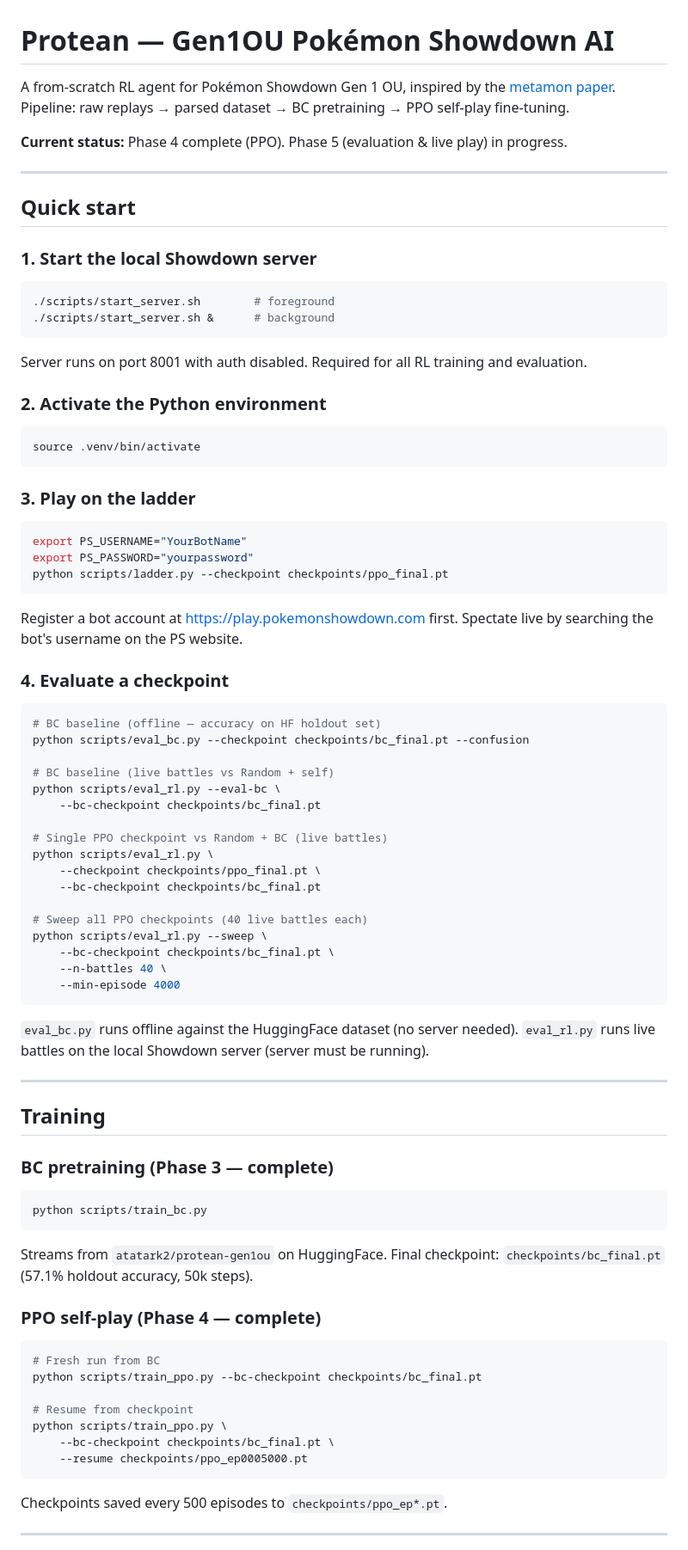
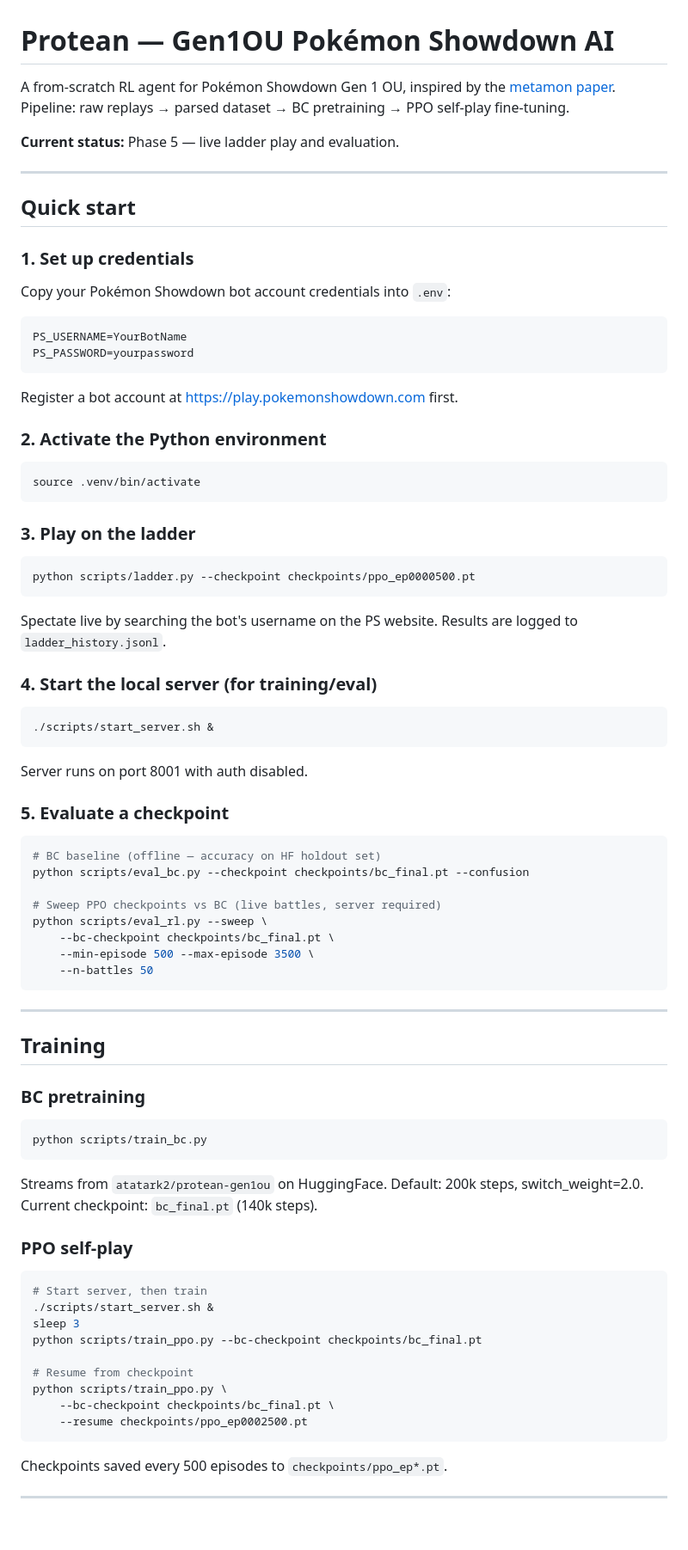
Before and after one commit to alextatarka6/protean, a Markdown page: README.md, the part around one of its changes. Shown at 86% size. Rendered like a GitHub page; blank space fills up the shorter version.

````diff
--- a/README.md
+++ b/README.md
@@ -5,19 +5,21 @@ A from-scratch RL agent for Pokémon Showdown Gen 1 OU, inspired by the
 parsed dataset → BC pretraining → PPO self-play fine-tuning.
 
-**Current status:** Phase 4 complete (PPO). Phase 5 (evaluation & live play) in progress.
+**Current status:** Phase 5 — live ladder play and evaluation.
 
 ---
 
 ## Quick start
 
-### 1. Start the local Showdown server
+### 1. Set up credentials
 
-```bash
-./scripts/start_server.sh        # foreground
-./scripts/start_server.sh &      # background
+Copy your Pokémon Showdown bot account credentials into `.env`:
+
+```
+PS_USERNAME=YourBotName
+PS_PASSWORD=yourpassword
 ```
 
-Server runs on port 8001 with auth disabled. Required for all RL training and evaluation.
+Register a bot account at https://play.pokemonshowdown.com first.
 
 ### 2. Activate the Python environment
 
@@ -28,62 +30,58 @@ source .venv/bin/activate
 ### 3. Play on the ladder
 
 ```bash
-export PS_USERNAME="YourBotName"
-export PS_PASSWORD="yourpassword"
-python scripts/ladder.py --checkpoint checkpoints/ppo_final.pt
+python scripts/ladder.py --checkpoint checkpoints/ppo_ep0000500.pt
 ```
 
-Register a bot account at https://play.pokemonshowdown.com first.
 Spectate live by searching the bot's username on the PS website.
+Results are logged to `ladder_history.jsonl`.
 
-### 4. Evaluate a checkpoint
+### 4. Start the local server (for training/eval)
+
+```bash
+./scripts/start_server.sh &
+```
+
+Server runs on port 8001 with auth disabled.
+
+### 5. Evaluate a checkpoint
 
 ```bash
 # BC baseline (offline — accuracy on HF holdout set)
 python scripts/eval_bc.py --checkpoint checkpoints/bc_final.pt --confusion
 
-# BC baseline (live battles vs Random + self)
-python scripts/eval_rl.py --eval-bc \
-    --bc-checkpoint checkpoints/bc_final.pt
-
-# Single PPO checkpoint vs Random + BC (live battles)
-python scripts/eval_rl.py \
-    --checkpoint checkpoints/ppo_final.pt \
-    --bc-checkpoint checkpoints/bc_final.pt
-
-# Sweep all PPO checkpoints (40 live battles each)
+# Sweep PPO checkpoints vs BC (live battles, server required)
 python scripts/eval_rl.py --sweep \
     --bc-checkpoint checkpoints/bc_final.pt \
-    --n-battles 40 \
-    --min-episode 4000
+    --min-episode 500 --max-episode 3500 \
+    --n-battles 50
 ```
-
-`eval_bc.py` runs offline against the HuggingFace dataset (no server needed).
-`eval_rl.py` runs live battles on the local Showdown server (server must be running).
 
 ---
 
 ## Training
 
-### BC pretraining (Phase 3 — complete)
+### BC pretraining
 
 ```bash
 python scripts/train_bc.py
 ```
 
-Streams from `atatark2/protean-gen1ou` on HuggingFace. Final checkpoint:
-`checkpoints/bc_final.pt` (57.1% holdout accuracy, 50k steps).
+Streams from `atatark2/protean-gen1ou` on HuggingFace. Default: 200k steps,
+switch_weight=2.0. Current checkpoint: `bc_final.pt` (140k steps).
 
-### PPO self-play (Phase 4 — complete)
+### PPO self-play
 
 ```bash
-# Fresh run from BC
+# Start server, then train
+./scripts/start_server.sh &
+sleep 3
 python scripts/train_ppo.py --bc-checkpoint checkpoints/bc_final.pt
 
 # Resume from checkpoint
 python scripts/train_ppo.py \
     --bc-checkpoint checkpoints/bc_final.pt \
-    --resume checkpoints/ppo_ep0005000.pt
+    --resume checkpoints/ppo_ep0002500.pt
 ```
 
 Checkpoints saved every 500 episodes to `checkpoints/ppo_ep*.pt`.
````
Also changed, not shown: other parts of README.md (+37 -16 lines), CLAUDE.md (+68 -37 lines).
